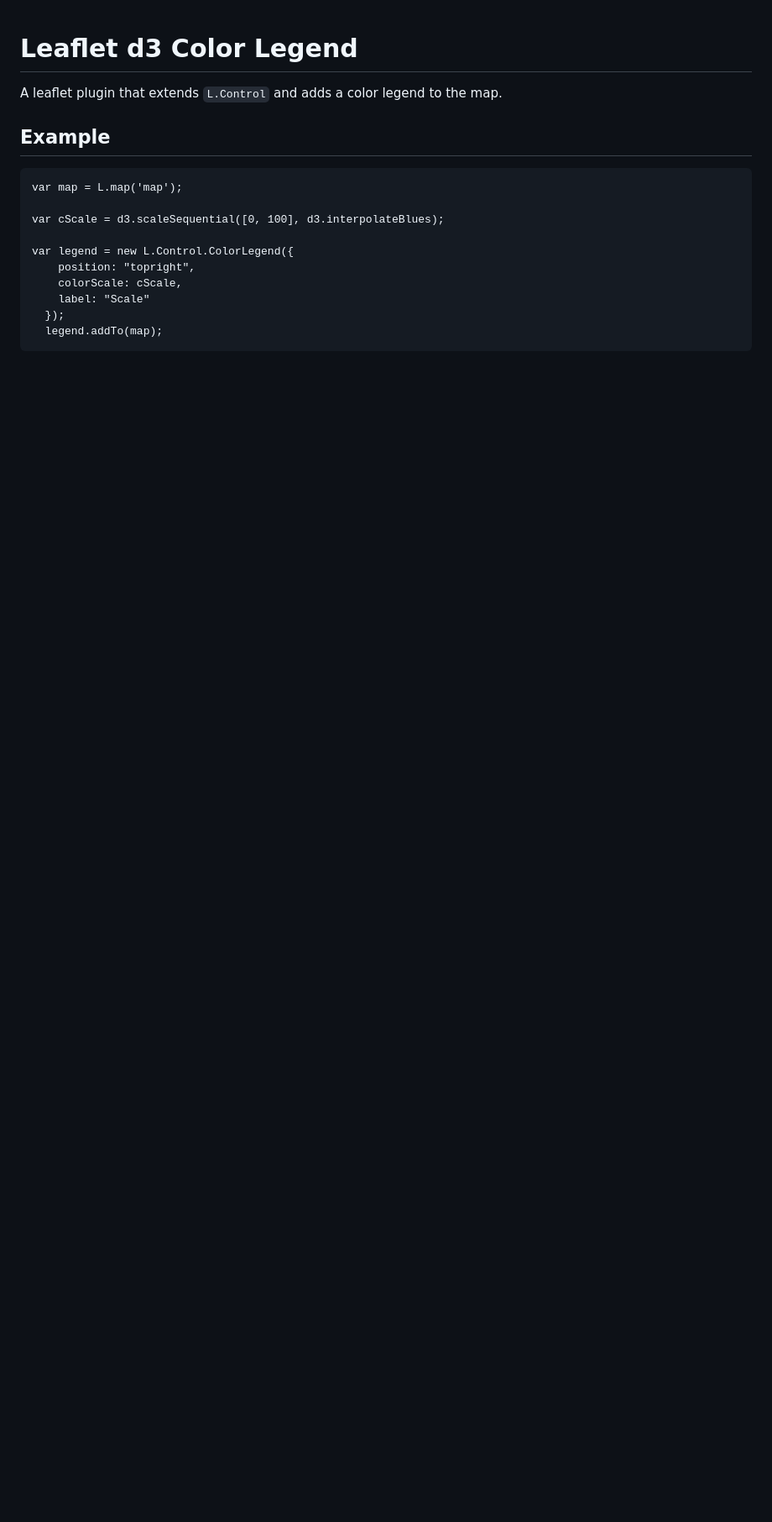
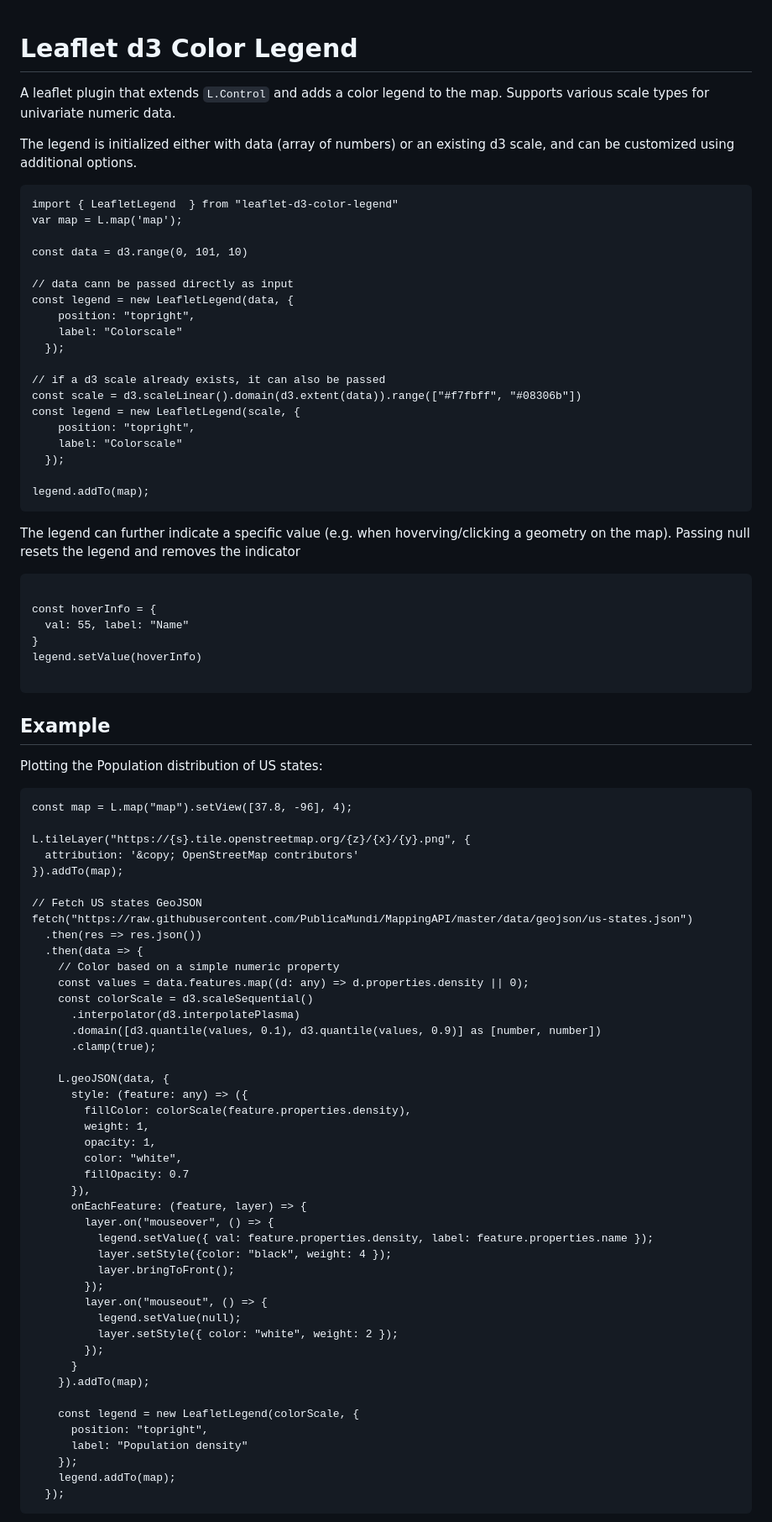
Before and after one commit to Julius314/leaflet-color-legend, a Markdown page: readme.md, the part around one of its changes. Shown at 84% size. GitHub-like rendering; blank space fills up the shorter version.

````diff
--- a/readme.md
+++ b/readme.md
@@ -1,20 +1,92 @@
 # Leaflet d3 Color Legend
 
-A leaflet plugin that extends `L.Control` and adds a color legend to the map.
+A leaflet plugin that extends `L.Control` and adds a color legend to the map. Supports various scale types for univariate numeric data.
+
+
+The legend is initialized either with data (array of numbers) or an existing d3 scale, and can be customized using additional options.
+
+```
+import { LeafletLegend  } from "leaflet-d3-color-legend"
+var map = L.map('map');
+
+const data = d3.range(0, 101, 10)
+
+// data cann be passed directly as input
+const legend = new LeafletLegend(data, {
+    position: "topright",
+    label: "Colorscale"
+  });
+
+// if a d3 scale already exists, it can also be passed
+const scale = d3.scaleLinear().domain(d3.extent(data)).range(["#f7fbff", "#08306b"])
+const legend = new LeafletLegend(scale, {
+    position: "topright",
+    label: "Colorscale"
+  });
+
+legend.addTo(map);
+```
+
+The legend can further indicate a specific value (e.g. when hoverving/clicking a geometry on the map). Passing null resets the legend and removes the indicator
+
+```
+
+const hoverInfo = {
+  val: 55, label: "Name"
+}
+legend.setValue(hoverInfo)
+
+```
 
 ## Example
 
+Plotting the Population distribution of US states:
+
 ```
-var map = L.map('map');
+const map = L.map("map").setView([37.8, -96], 4);
 
-var cScale = d3.scaleSequential([0, 100], d3.interpolateBlues);
+L.tileLayer("https://{s}.tile.openstreetmap.org/{z}/{x}/{y}.png", {
+  attribution: '&copy; OpenStreetMap contributors'
+}).addTo(map);
 
-var legend = new L.Control.ColorLegend({
-    position: "topright",
-    colorScale: cScale,
-    label: "Scale"
+// Fetch US states GeoJSON
+fetch("https://raw.githubusercontent.com/PublicaMundi/MappingAPI/master/data/geojson/us-states.json")
+  .then(res => res.json())
+  .then(data => {
+    // Color based on a simple numeric property
+    const values = data.features.map((d: any) => d.properties.density || 0);
+    const colorScale = d3.scaleSequential()
+      .interpolator(d3.interpolatePlasma)
+      .domain([d3.quantile(values, 0.1), d3.quantile(values, 0.9)] as [number, number])
+      .clamp(true);
+
+    L.geoJSON(data, {
+      style: (feature: any) => ({
+        fillColor: colorScale(feature.properties.density),
+        weight: 1,
+        opacity: 1,
+        color: "white",
+        fillOpacity: 0.7
+      }),
+      onEachFeature: (feature, layer) => {
+        layer.on("mouseover", () => {
+          legend.setValue({ val: feature.properties.density, label: feature.properties.name });
+          layer.setStyle({color: "black", weight: 4 });
+          layer.bringToFront();
+        });
+        layer.on("mouseout", () => {
+          legend.setValue(null);
+          layer.setStyle({ color: "white", weight: 2 });
+        });
+      }
+    }).addTo(map);
+
+    const legend = new LeafletLegend(colorScale, {
+      position: "topright",
+      label: "Population density"
+    });
+    legend.addTo(map);
   });
-  legend.addTo(map);
 ```
 
 ![Example Image](./example/example.png)
````
Also changed, not shown: other parts of readme.md (+8 -1 lines), example/example.png, example/example_value.png (added), 7 other files.
